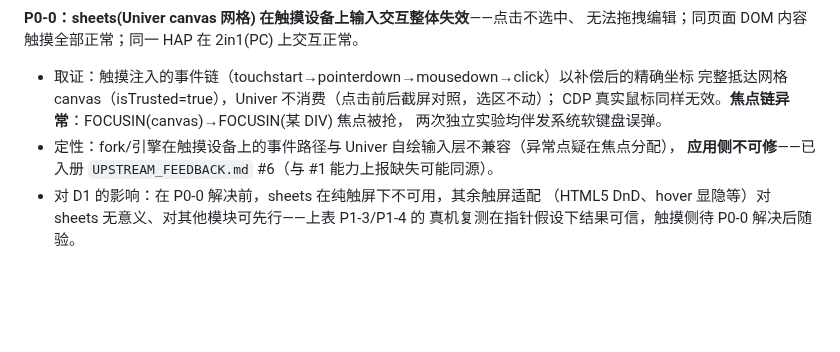
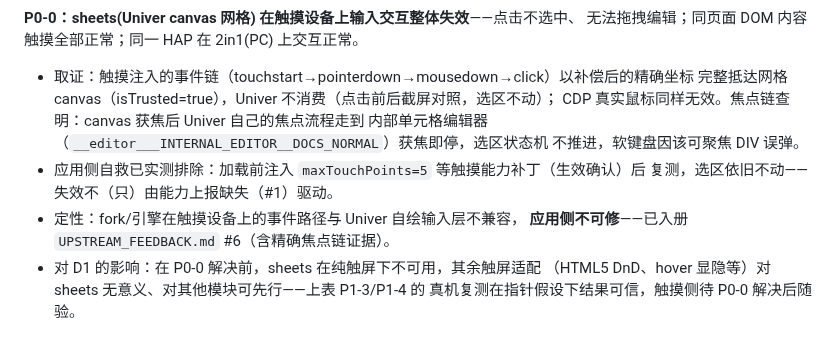
Before and after one commit to hackeris/SotaOffice, a Markdown page: docs/PAD_MIGRATION.md, the part around the change. GitHub-like rendering; blank space fills up the shorter version.

```diff
--- a/docs/PAD_MIGRATION.md
+++ b/docs/PAD_MIGRATION.md
@@ -125,10 +125,13 @@ Y 偏移补偿；补偿标定后已全部复测）。修正后的结论：
 
 - 取证：触摸注入的事件链（touchstart→pointerdown→mousedown→click）以补偿后的精确坐标
   完整抵达网格 canvas（isTrusted=true），Univer 不消费（点击前后截屏对照，选区不动）；
-  CDP 真实鼠标同样无效。**焦点链异常**：FOCUSIN(canvas)→FOCUSIN(某 DIV) 焦点被抢，
-  两次独立实验均伴发系统软键盘误弹。
-- 定性：fork/引擎在触摸设备上的事件路径与 Univer 自绘输入层不兼容（异常点疑在焦点分配），
-  **应用侧不可修**——已入册 `UPSTREAM_FEEDBACK.md` #6（与 #1 能力上报缺失可能同源）。
+  CDP 真实鼠标同样无效。焦点链查明：canvas 获焦后 Univer 自己的焦点流程走到
+  内部单元格编辑器（`__editor___INTERNAL_EDITOR__DOCS_NORMAL`）获焦即停，选区状态机
+  不推进，软键盘因该可聚焦 DIV 误弹。
+- 应用侧自救已实测排除：加载前注入 `maxTouchPoints=5` 等触摸能力补丁（生效确认）后
+  复测，选区依旧不动——失效不（只）由能力上报缺失（#1）驱动。
+- 定性：fork/引擎在触摸设备上的事件路径与 Univer 自绘输入层不兼容，
+  **应用侧不可修**——已入册 `UPSTREAM_FEEDBACK.md` #6（含精确焦点链证据）。
 - 对 D1 的影响：在 P0-0 解决前，sheets 在纯触屏下不可用，其余触屏适配
   （HTML5 DnD、hover 显隐等）对 sheets 无意义、对其他模块可先行——上表 P1-3/P1-4 的
   真机复测在指针假设下结果可信，触摸侧待 P0-0 解决后随验。
```
Also changed, not shown: docs/UPSTREAM_FEEDBACK.md (+14 -7 lines).
